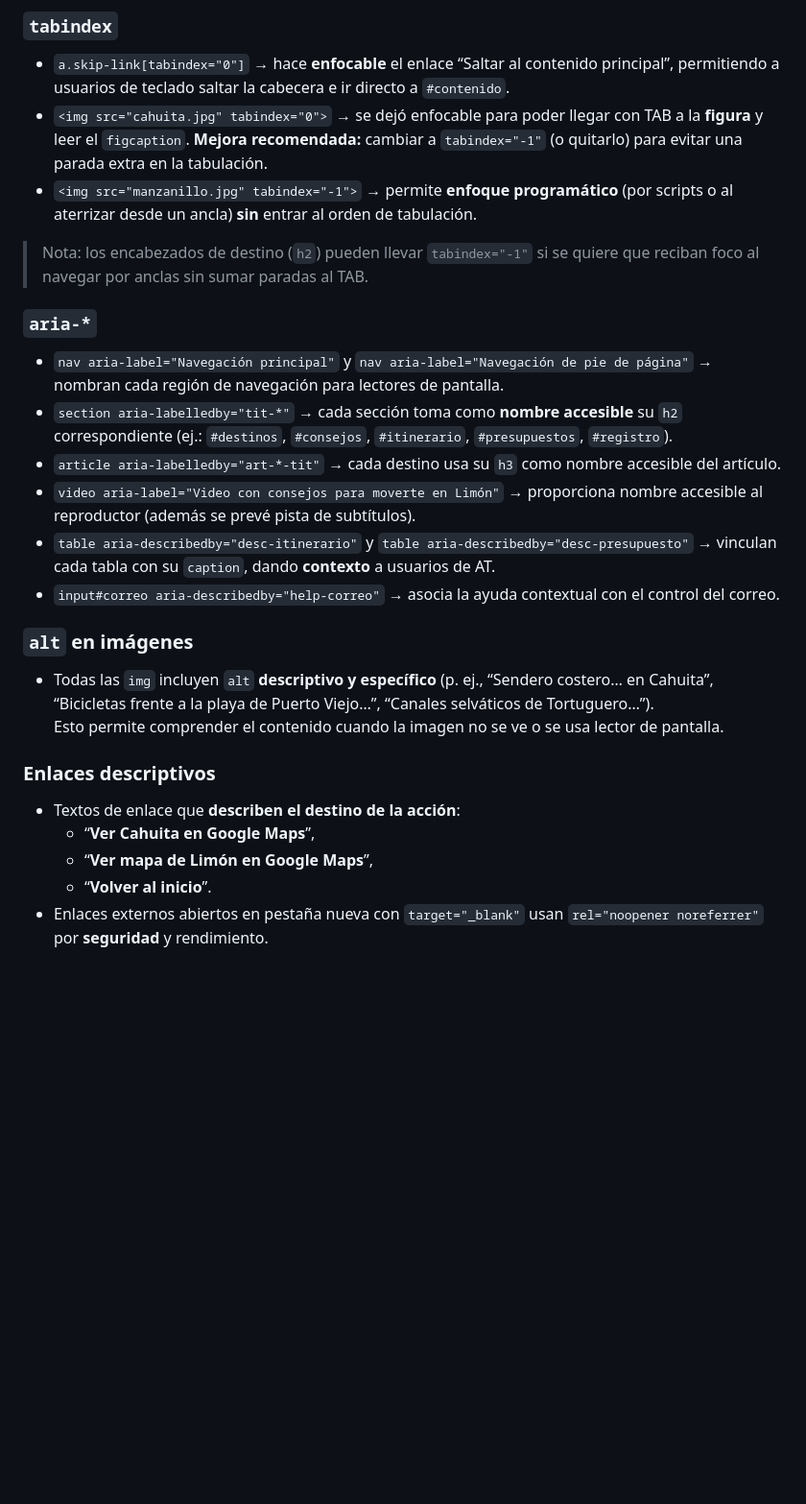
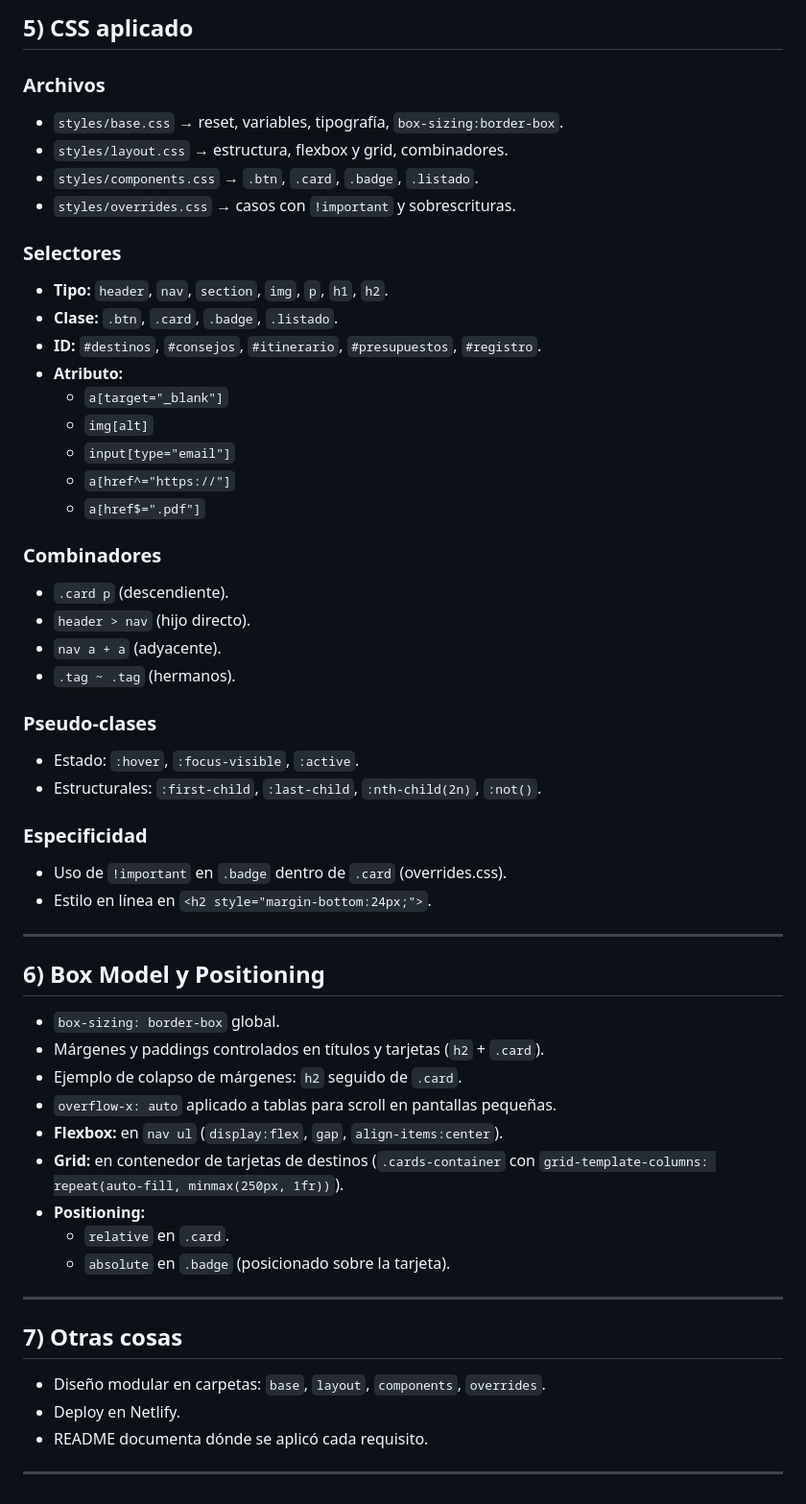
Before and after one commit to HillaryMalespin/lab2, a Markdown page: README.md, the part around one of its changes. Shown at 96% size. Rendered like a GitHub page; blank space fills up the shorter version.

```diff
--- a/README.md
+++ b/README.md
@@ -82,26 +55,57 @@ Etiquetas clave usadas y propósito (según el código enviado):
 
-### `tabindex`
-- `a.skip-link[tabindex="0"]` → hace **enfocable** el enlace “Saltar al contenido principal”, permitiendo a usuarios de teclado saltar la cabecera e ir directo a `#contenido`.
-- `<img src="cahuita.jpg" tabindex="0">` → se dejó enfocable para poder llegar con TAB a la **figura** y leer el `figcaption`. **Mejora recomendada:** cambiar a `tabindex="-1"` (o quitarlo) para evitar una parada extra en la tabulación.
-- `<img src="manzanillo.jpg" tabindex="-1">` → permite **enfoque programático** (por scripts o al aterrizar desde un ancla) **sin** entrar al orden de tabulación.
+## 5) CSS aplicado
 
-> Nota: los encabezados de destino (`h2`) pueden llevar `tabindex="-1"` si se quiere que reciban foco al navegar por anclas sin sumar paradas al TAB.
+### Archivos
+- `styles/base.css` → reset, variables, tipografía, `box-sizing:border-box`.
+- `styles/layout.css` → estructura, flexbox y grid, combinadores.
+- `styles/components.css` → `.btn`, `.card`, `.badge`, `.listado`.
+- `styles/overrides.css` → casos con `!important` y sobrescrituras.
 
-### `aria-*`
-- `nav aria-label="Navegación principal"` y `nav aria-label="Navegación de pie de página"` → nombran cada región de navegación para lectores de pantalla.
-- `section aria-labelledby="tit-*"` → cada sección toma como **nombre accesible** su `h2` correspondiente (ej.: `#destinos`, `#consejos`, `#itinerario`, `#presupuestos`, `#registro`).
-- `article aria-labelledby="art-*-tit"` → cada destino usa su `h3` como nombre accesible del artículo.
-- `video aria-label="Video con consejos para moverte en Limón"` → proporciona nombre accesible al reproductor (además se prevé pista de subtítulos).
-- `table aria-describedby="desc-itinerario"` y `table aria-describedby="desc-presupuesto"` → vinculan cada tabla con su `caption`, dando **contexto** a usuarios de AT.
-- `input#correo aria-describedby="help-correo"` → asocia la ayuda contextual con el control del correo.
+### Selectores
+- **Tipo:** `header`, `nav`, `section`, `img`, `p`, `h1`, `h2`.
+- **Clase:** `.btn`, `.card`, `.badge`, `.listado`.
+- **ID:** `#destinos`, `#consejos`, `#itinerario`, `#presupuestos`, `#registro`.
+- **Atributo:**
+  - `a[target="_blank"]`
+  - `img[alt]`
+  - `input[type="email"]`
+  - `a[href^="https://"]`
+  - `a[href$=".pdf"]`
 
-### `alt` en imágenes
-- Todas las `img` incluyen `alt` **descriptivo y específico** (p. ej., “Sendero costero… en Cahuita”, “Bicicletas frente a la playa de Puerto Viejo…”, “Canales selváticos de Tortuguero…”).
-  Esto permite comprender el contenido cuando la imagen no se ve o se usa lector de pantalla.
+### Combinadores
+- `.card p` (descendiente).
+- `header > nav` (hijo directo).
+- `nav a + a` (adyacente).
+- `.tag ~ .tag` (hermanos).
 
-### Enlaces descriptivos
-- Textos de enlace que **describen el destino de la acción**:
-  - “**Ver Cahuita en Google Maps**”,
-  - “**Ver mapa de Limón en Google Maps**”,
-  - “**Volver al inicio**”.
-- Enlaces externos abiertos en pestaña nueva con `target="_blank"` usan `rel="noopener noreferrer"` por **seguridad** y rendimiento.
+### Pseudo-clases
+- Estado: `:hover`, `:focus-visible`, `:active`.
+- Estructurales: `:first-child`, `:last-child`, `:nth-child(2n)`, `:not()`.
+
+### Especificidad
+- Uso de `!important` en `.badge` dentro de `.card` (overrides.css).
+- Estilo en línea en `<h2 style="margin-bottom:24px;">`.
+
+---
+
+## 6) Box Model y Positioning
+
+- `box-sizing: border-box` global.
+- Márgenes y paddings controlados en títulos y tarjetas (`h2` + `.card`).
+- Ejemplo de colapso de márgenes: `h2` seguido de `.card`.
+- `overflow-x: auto` aplicado a tablas para scroll en pantallas pequeñas.
+- **Flexbox:** en `nav ul` (`display:flex`, `gap`, `align-items:center`).
+- **Grid:** en contenedor de tarjetas de destinos (`.cards-container` con `grid-template-columns: repeat(auto-fill, minmax(250px, 1fr))`).
+- **Positioning:**
+  - `relative` en `.card`.
+  - `absolute` en `.badge` (posicionado sobre la tarjeta).
+
+---
+
+## 7) Otras cosas
+
+- Diseño modular en carpetas: `base`, `layout`, `components`, `overrides`.
+- Deploy en Netlify.
+- README documenta dónde se aplicó cada requisito.
+
+---
```
Also changed, not shown: other parts of README.md (+26 -53 lines).
